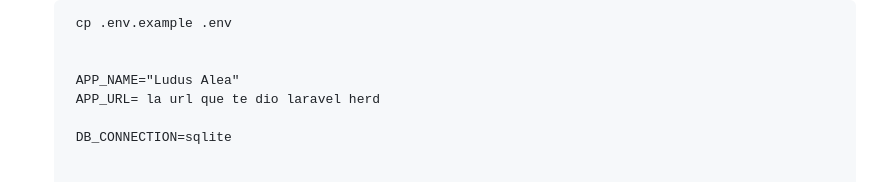
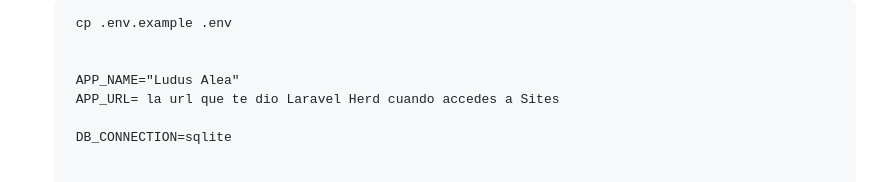
Before and after one commit to aordpeg2308/ProyectoIntegrado, a Markdown page: README.md, the part around the change. GitHub-like rendering.

Commit message:
Readme mejorado

```diff
--- a/README.md
+++ b/README.md
@@ -56,7 +56,7 @@ cd ludus-alea
 
 
         APP_NAME="Ludus Alea"
-        APP_URL= la url que te dio laravel herd
+        APP_URL= la url que te dio Laravel Herd cuando accedes a Sites
 
         DB_CONNECTION=sqlite
 
```
